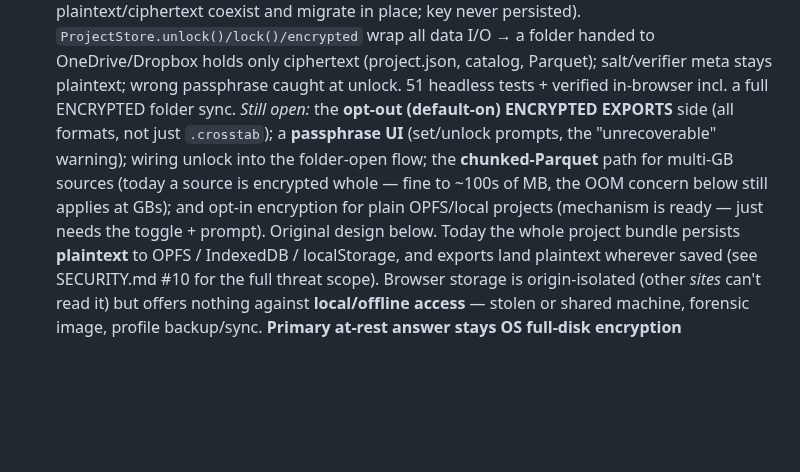
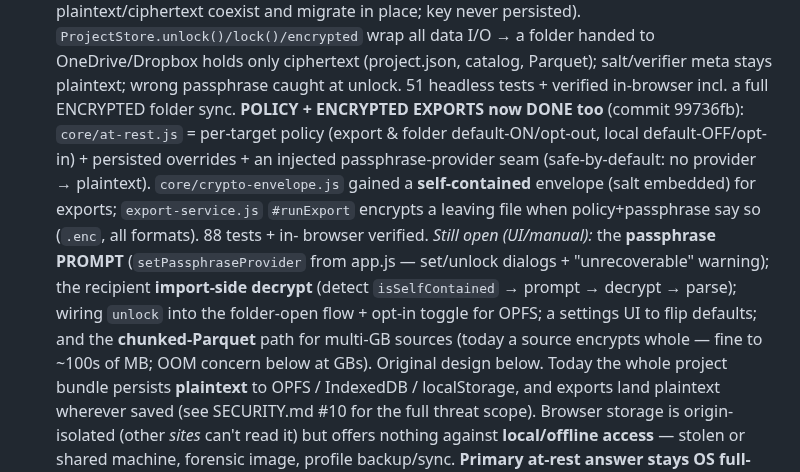
Before and after one commit to crosstab-stats/crosstab, a Markdown page: TODO.md, the part around the change. Drawn GitHub-style; blank space fills up the shorter version.

Commit message:
docs: at-rest policy + encrypted exports done (#144)
Co-Authored-By: Claude Opus 4.8 (1M context) <noreply@anthropic.com>
Claude-Session: https://claude.ai/code/session_01VfhHBBkh3Yyt3EApcmaMCz

```diff
--- a/TODO.md
+++ b/TODO.md
@@ -847,12 +847,19 @@ Status legend: `[ ]` todo · `[~]` in progress · `[x]` done.
       a folder handed to OneDrive/Dropbox holds only ciphertext (project.json, catalog,
       Parquet); salt/verifier meta stays plaintext; wrong passphrase caught at unlock.
       51 headless tests + verified in-browser incl. a full ENCRYPTED folder sync.
-      *Still open:* the **opt-out (default-on) ENCRYPTED EXPORTS** side (all formats, not
-      just `.crosstab`); a **passphrase UI** (set/unlock prompts, the "unrecoverable"
-      warning); wiring unlock into the folder-open flow; the **chunked-Parquet** path for
-      multi-GB sources (today a source is encrypted whole — fine to ~100s of MB, the OOM
-      concern below still applies at GBs); and opt-in encryption for plain OPFS/local
-      projects (mechanism is ready — just needs the toggle + prompt). Original design below.
+      **POLICY + ENCRYPTED EXPORTS now DONE too** (commit 99736fb): `core/at-rest.js` =
+      per-target policy (export & folder default-ON/opt-out, local default-OFF/opt-in) +
+      persisted overrides + an injected passphrase-provider seam (safe-by-default: no
+      provider → plaintext). `core/crypto-envelope.js` gained a **self-contained**
+      envelope (salt embedded) for exports; `export-service.js` `#runExport` encrypts a
+      leaving file when policy+passphrase say so (`.enc`, all formats). 88 tests + in-
+      browser verified. *Still open (UI/manual):* the **passphrase PROMPT**
+      (`setPassphraseProvider` from app.js — set/unlock dialogs + "unrecoverable" warning);
+      the recipient **import-side decrypt** (detect `isSelfContained` → prompt → decrypt →
+      parse); wiring `unlock` into the folder-open flow + opt-in toggle for OPFS; a
+      settings UI to flip defaults; and the **chunked-Parquet** path for multi-GB sources
+      (today a source encrypts whole — fine to ~100s of MB; OOM concern below at GBs).
+      Original design below.
       Today the whole project bundle persists **plaintext** to OPFS / IndexedDB /
       localStorage, and exports land plaintext wherever saved (see SECURITY.md #10 for the
       full threat scope). Browser storage is origin-isolated (other *sites* can't read it)
```
